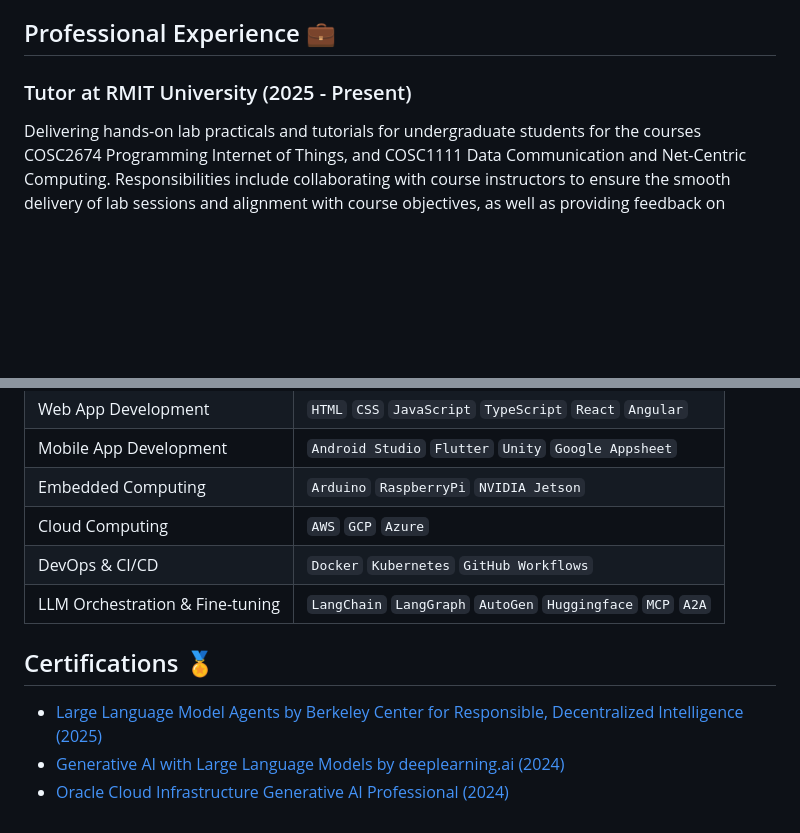
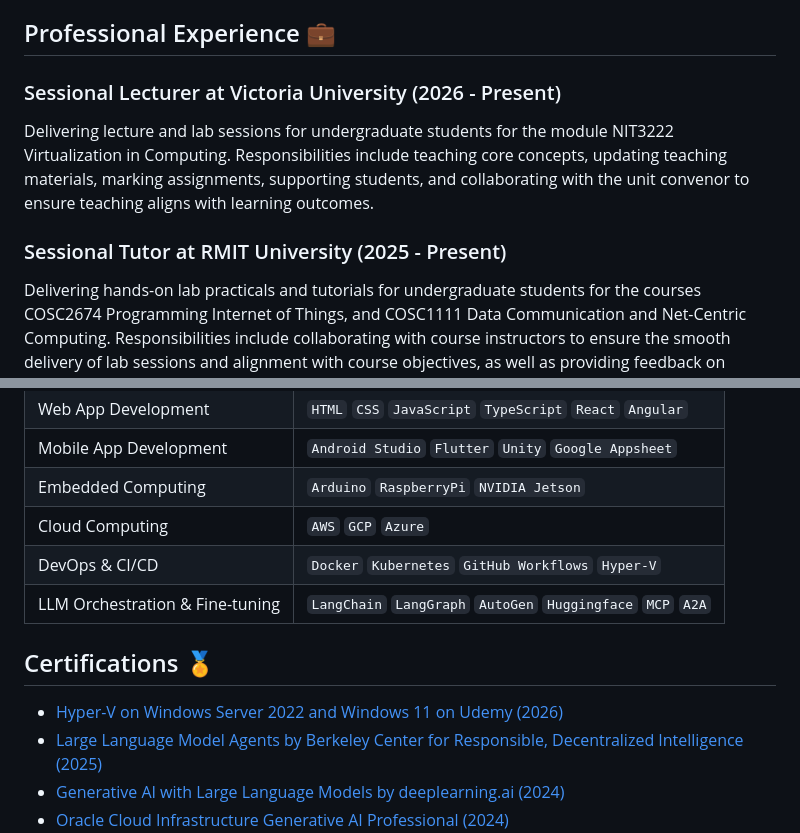
Before and after one commit to binodmx/binodmx.github.io, a Markdown page: index.md, 2 parts joined by grey strips. Rendered like a GitHub page; blank space fills up the shorter version.

```diff
--- a/index.md
+++ b/index.md
@@ -29,7 +30,11 @@ Sri Lanka
 
 ## Professional Experience 💼
 
-### Tutor at RMIT University (2025 - Present)
+### Sessional Lecturer at Victoria University (2026 - Present)
+
+Delivering lecture and lab sessions for undergraduate students for the module NIT3222 Virtualization in Computing. Responsibilities include teaching core concepts, updating teaching materials, marking assignments, supporting students, and collaborating with the unit convenor to ensure teaching aligns with learning outcomes.
+
+### Sessional Tutor at RMIT University (2025 - Present)
 
 Delivering hands-on lab practicals and tutorials for undergraduate students for the courses COSC2674 Programming Internet of Things, and COSC1111 Data Communication and Net-Centric Computing. Responsibilities include collaborating with course instructors to ensure the smooth delivery of lab sessions and alignment with course objectives, as well as providing feedback on student lab assessments.
 
@@ -52,11 +57,12 @@ Contributed to the development of a key feature in WSO2 API Manager 3.1.0, enabl
 |Mobile App Development|`Android Studio` `Flutter` `Unity` `Google Appsheet`|
 |Embedded Computing|`Arduino` `RaspberryPi` `NVIDIA Jetson`|
 |Cloud Computing|`AWS` `GCP` `Azure`|
-|DevOps & CI/CD|`Docker` `Kubernetes` `GitHub Workflows`|
+|DevOps & CI/CD|`Docker` `Kubernetes` `GitHub Workflows` `Hyper-V`|
 |LLM Orchestration & Fine-tuning |`LangChain` `LangGraph` `AutoGen` `Huggingface` `MCP` `A2A`|
 
 ## Certifications 🏅
 
+- [Hyper-V on Windows Server 2022 and Windows 11 on Udemy (2026)](https://www.udemy.com/certificate/UC-4c1874a0-9c5c-455a-8f37-6e9443c7c467/)
 - [Large Language Model Agents by Berkeley Center for Responsible, Decentralized Intelligence (2025)](https://mcusercontent.com/0d89bb5c8066a9533eb98759d/files/1ef4073d-0d38-5622-c201-acfafffffca7/llmagentsf24_certificate_no335.pdf)
 - [Generative AI with Large Language Models by deeplearning.ai (2024)](https://www.coursera.org/account/accomplishments/verify/021DPGJ0LH34)
 - [Oracle Cloud Infrastructure Generative AI Professional (2024)](https://catalog-education.oracle.com/pls/certview/sharebadge?id=FB85CE94E8D96A6C7260F60AC271B1D351C575039429A739E916072D22F6435F)
```
Also changed, not shown: other parts of index.md (+1 -21 lines).
